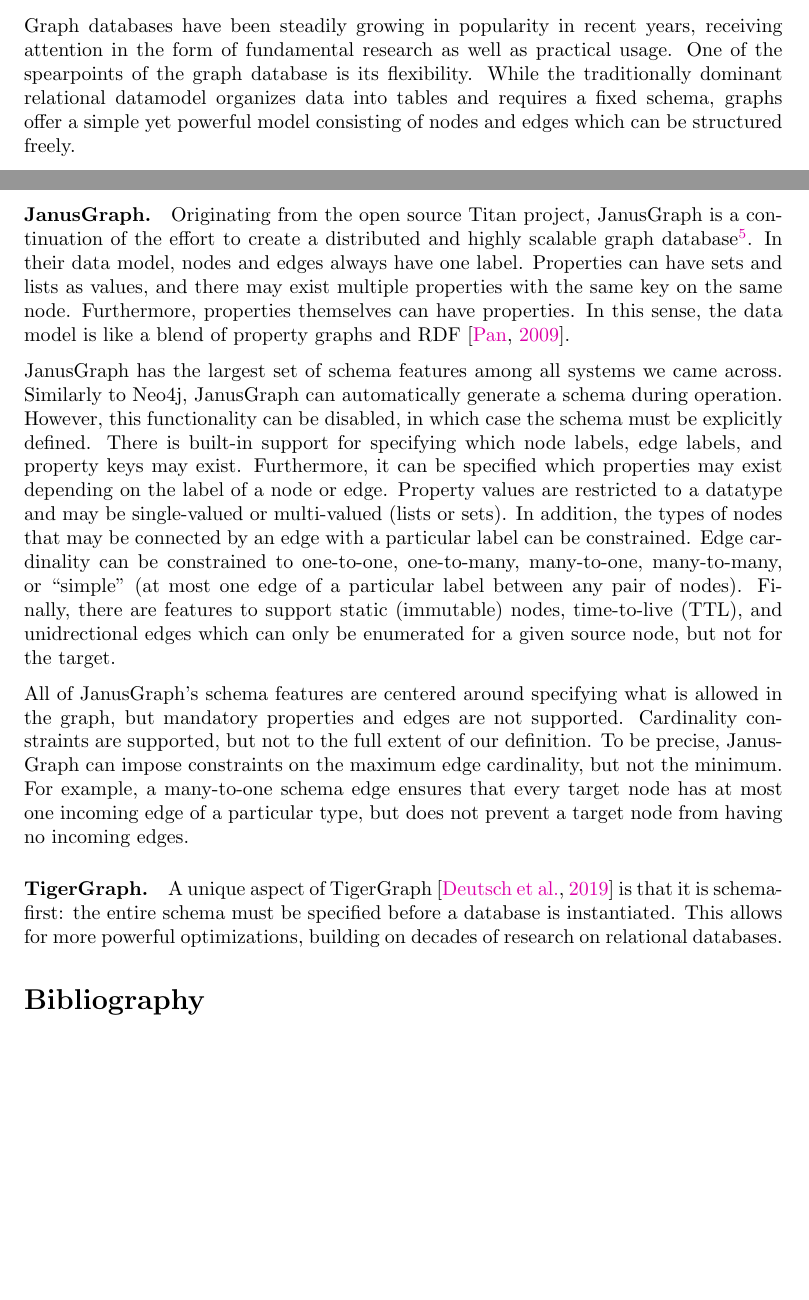
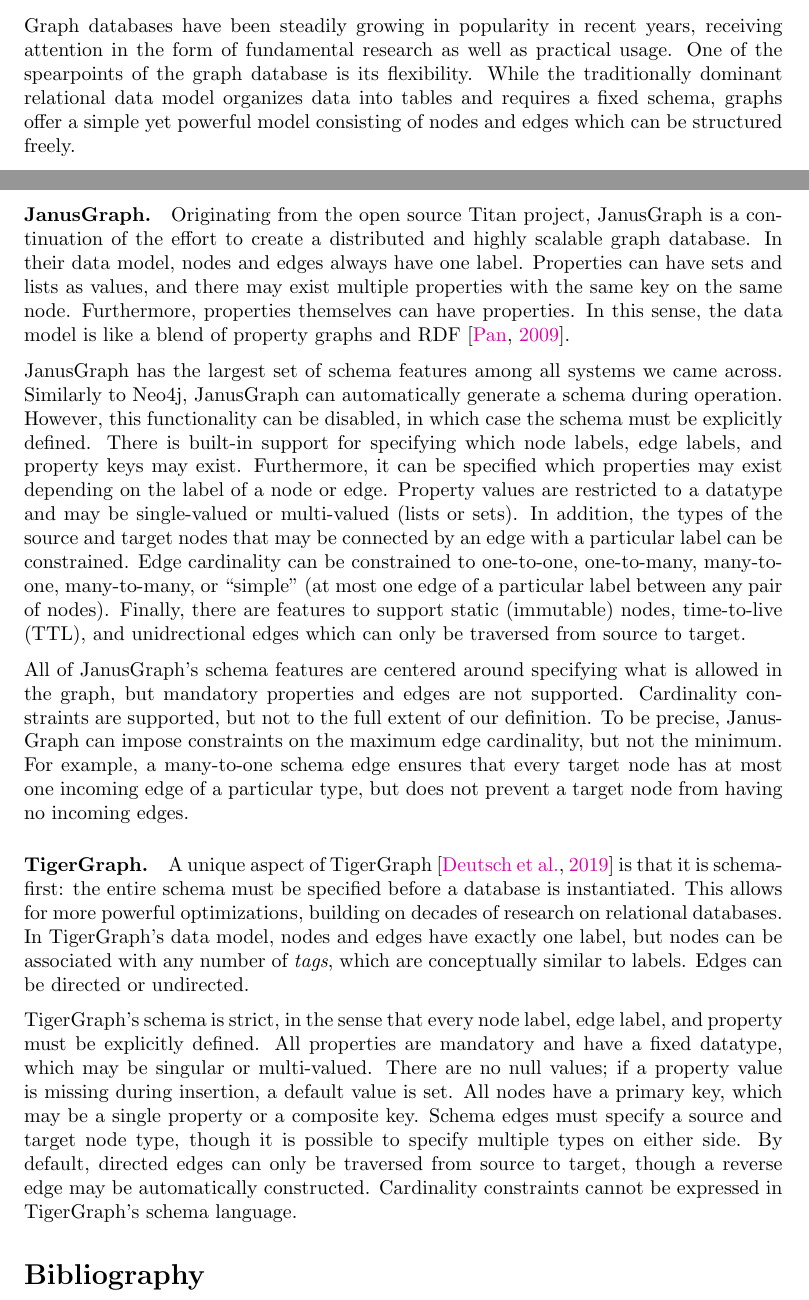
Before and after one commit to nimobeeren/thesis, a LaTeX document (docs/main.tex): two parts of pages 1 and 13 of 14 before the commit and two parts of pages 1 and 13 of 15 after it, joined at a grey line, cut so that both start at the same text, the shorter picture padded with empty space. Compiled offline with pdfLaTeX.

Commit message:
finish state of the art

```diff
--- a/docs/main.tex
+++ b/docs/main.tex
@@ -72,7 +72,7 @@
 
 \section{Introduction}
 
-Graph databases have been steadily growing in popularity in recent years, receiving attention in the form of fundamental research as well as practical usage. One of the spearpoints of the graph database is its flexibility. While the traditionally dominant relational datamodel organizes data into tables and requires a fixed schema, graphs offer a simple yet powerful model consisting of nodes and edges which can be structured freely.
+Graph databases have been steadily growing in popularity in recent years, receiving attention in the form of fundamental research as well as practical usage. One of the spearpoints of the graph database is its flexibility. While the traditionally dominant relational data model organizes data into tables and requires a fixed schema, graphs offer a simple yet powerful model consisting of nodes and edges which can be structured freely.
 
 However, this freedom comes at a cost. Without a schema, we miss out on opportunities for query optimization \citep{chakravarthy1990logic, buneman1997adding, meier2013semantic}, we risk degradation of data integrity, and we lack a formally verifiable source of documentation. By bringing back schemas to the graph world, the flexibility of graph databases can be combined with the robustness of relational databases.
 
@@ -543,11 +543,13 @@
 
-\paragraph{JanusGraph.} Originating from the open source Titan project, JanusGraph is a continuation of the effort to create a distributed and highly scalable graph database\footnote{\url{https://janusgraph.org/}}. In their data model, nodes and edges always have one label. Properties can have sets and lists as values, and there may exist multiple properties with the same key on the same node. Furthermore, properties themselves can have properties. In this sense, the data model is like a blend of property graphs and RDF \citep{pan2009rdf}.
+\paragraph{JanusGraph.} Originating from the open source Titan project, JanusGraph is a continuation of the effort to create a distributed and highly scalable graph database. In their data model, nodes and edges always have one label. Properties can have sets and lists as values, and there may exist multiple properties with the same key on the same node. Furthermore, properties themselves can have properties. In this sense, the data model is like a blend of property graphs and RDF \citep{pan2009rdf}.
 
-JanusGraph has the largest set of schema features among all systems we came across. Similarly to Neo4j, JanusGraph can automatically generate a schema during operation. However, this functionality can be disabled, in which case the schema must be explicitly defined. There is built-in support for specifying which node labels, edge labels, and property keys may exist. Furthermore, it can be specified which properties may exist depending on the label of a node or edge. Property values are restricted to a datatype and may be single-valued or multi-valued (lists or sets). In addition, the types of nodes that may be connected by an edge with a particular label can be constrained. Edge cardinality can be constrained to one-to-one, one-to-many, many-to-one, many-to-many, or ``simple'' (at most one edge of a particular label between any pair of nodes). Finally, there are features to support static (immutable) nodes, time-to-live (TTL), and unidrectional edges which can only be enumerated for a given source node, but not for the target.
+JanusGraph has the largest set of schema features among all systems we came across. Similarly to Neo4j, JanusGraph can automatically generate a schema during operation. However, this functionality can be disabled, in which case the schema must be explicitly defined. There is built-in support for specifying which node labels, edge labels, and property keys may exist. Furthermore, it can be specified which properties may exist depending on the label of a node or edge. Property values are restricted to a datatype and may be single-valued or multi-valued (lists or sets). In addition, the types of the source and target nodes that may be connected by an edge with a particular label can be constrained. Edge cardinality can be constrained to one-to-one, one-to-many, many-to-one, many-to-many, or ``simple'' (at most one edge of a particular label between any pair of nodes). Finally, there are features to support static (immutable) nodes, time-to-live (TTL), and unidrectional edges which can only be traversed from source to target.
 
 All of JanusGraph's schema features are centered around specifying what is allowed in the graph, but mandatory properties and edges are not supported. Cardinality constraints are supported, but not to the full extent of our definition. To be precise, JanusGraph can impose constraints on the maximum edge cardinality, but not the minimum. For example, a many-to-one schema edge ensures that every target node has at most one incoming edge of a particular type, but does not prevent a target node from having no incoming edges.
 
-\paragraph{TigerGraph.} A unique aspect of TigerGraph \citep{deutsch2019tigergraph} is that it is schema-first: the entire schema must be specified before a database is instantiated. This allows for more powerful optimizations, building on decades of research on relational databases.
+\paragraph{TigerGraph.} A unique aspect of TigerGraph \citep{deutsch2019tigergraph} is that it is schema-first: the entire schema must be specified before a database is instantiated. This allows for more powerful optimizations, building on decades of research on relational databases. In TigerGraph's data model, nodes and edges have exactly one label, but nodes can be associated with any number of \emph{tags}, which are conceptually similar to labels. Edges can be directed or undirected.
+
+TigerGraph's schema is strict, in the sense that every node label, edge label, and property must be explicitly defined. All properties are mandatory and have a fixed datatype, which may be singular or multi-valued. There are no null values; if a property value is missing during insertion, a default value is set. All nodes have a primary key, which may be a single property or a composite key. Schema edges must specify a source and target node type, though it is possible to specify multiple types on either side. By default, directed edges can only be traversed from source to target, though a reverse edge may be automatically constructed. Cardinality constraints cannot be expressed in TigerGraph's schema language.
 
 \bibliography{main}
 
```
Also changed, not shown: docs/main.tex (2 more changed lines), 2 other files.
